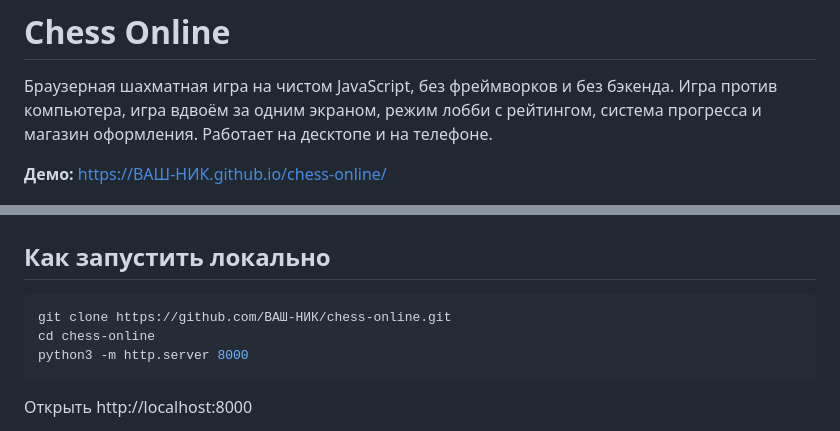
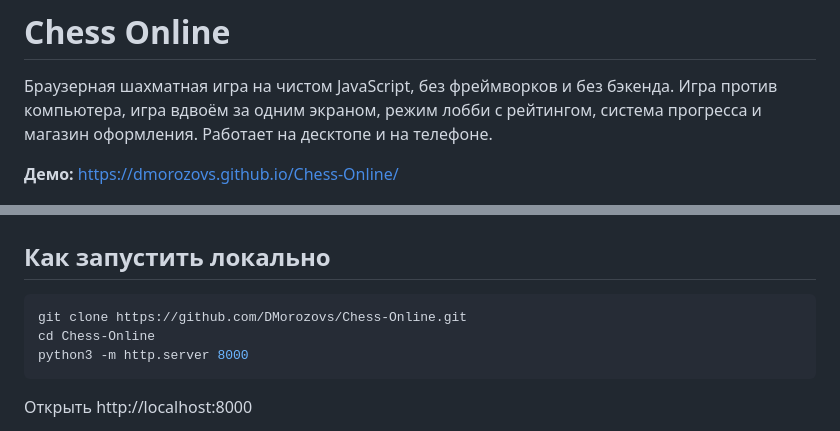
Before and after one commit to DMorozovs/Chess-Online, a Markdown page: README.md, 2 parts joined by grey strips. GitHub-like rendering.

Commit message:
Fix demo link and update clone commands
Updated demo link and repository clone instructions.

````diff
--- a/README.md
+++ b/README.md
@@ -4,7 +4,7 @@
 Игра против компьютера, игра вдвоём за одним экраном, режим лобби с рейтингом,
 система прогресса и магазин оформления. Работает на десктопе и на телефоне.
 
-**Демо:** https://ВАШ-НИК.github.io/chess-online/
+**Демо:** https://dmorozovs.github.io/Chess-Online/
 
 ![Скриншот](screenshot.png)
 
@@ -60,8 +60,8 @@ script.js    — движок, ИИ, состояние, рендер, хран
 ## Как запустить локально
 
 ```bash
-git clone https://github.com/ВАШ-НИК/chess-online.git
-cd chess-online
+git clone https://github.com/DMorozovs/Chess-Online.git
+cd Chess-Online
 python3 -m http.server 8000
 ```
 
````
